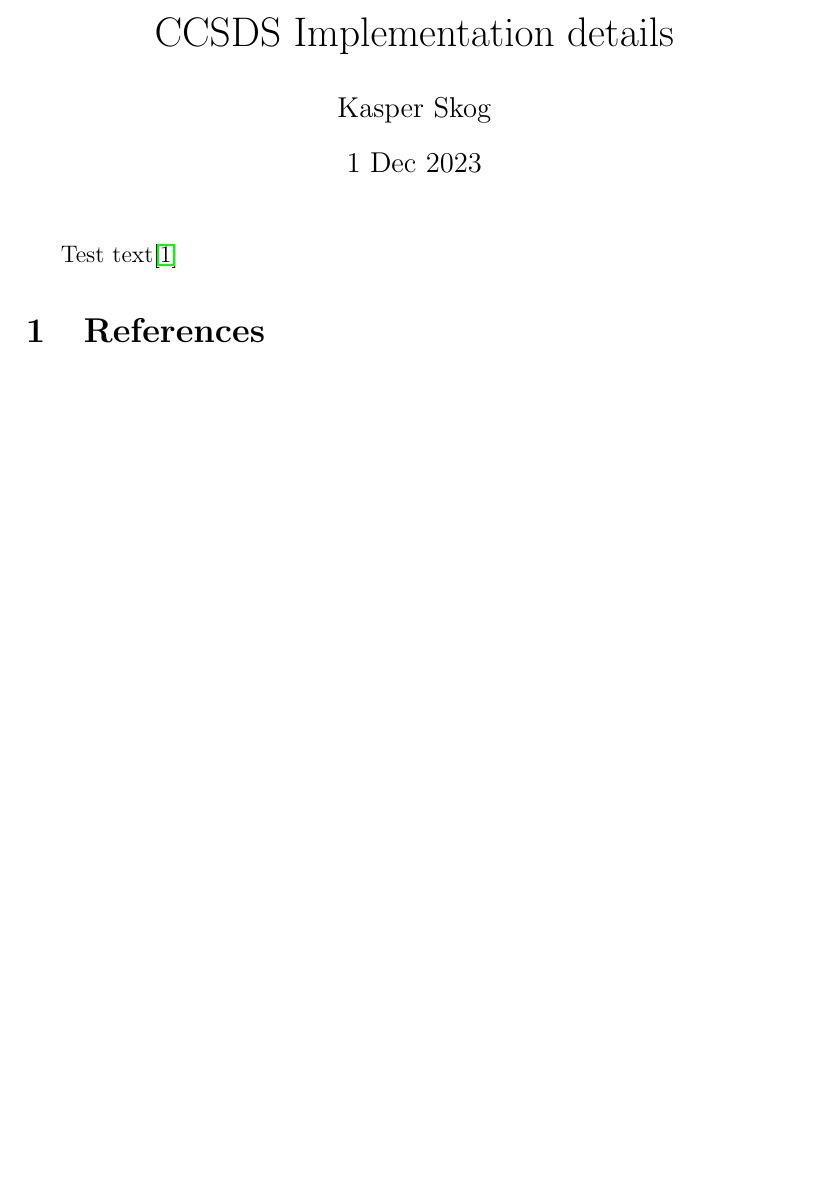
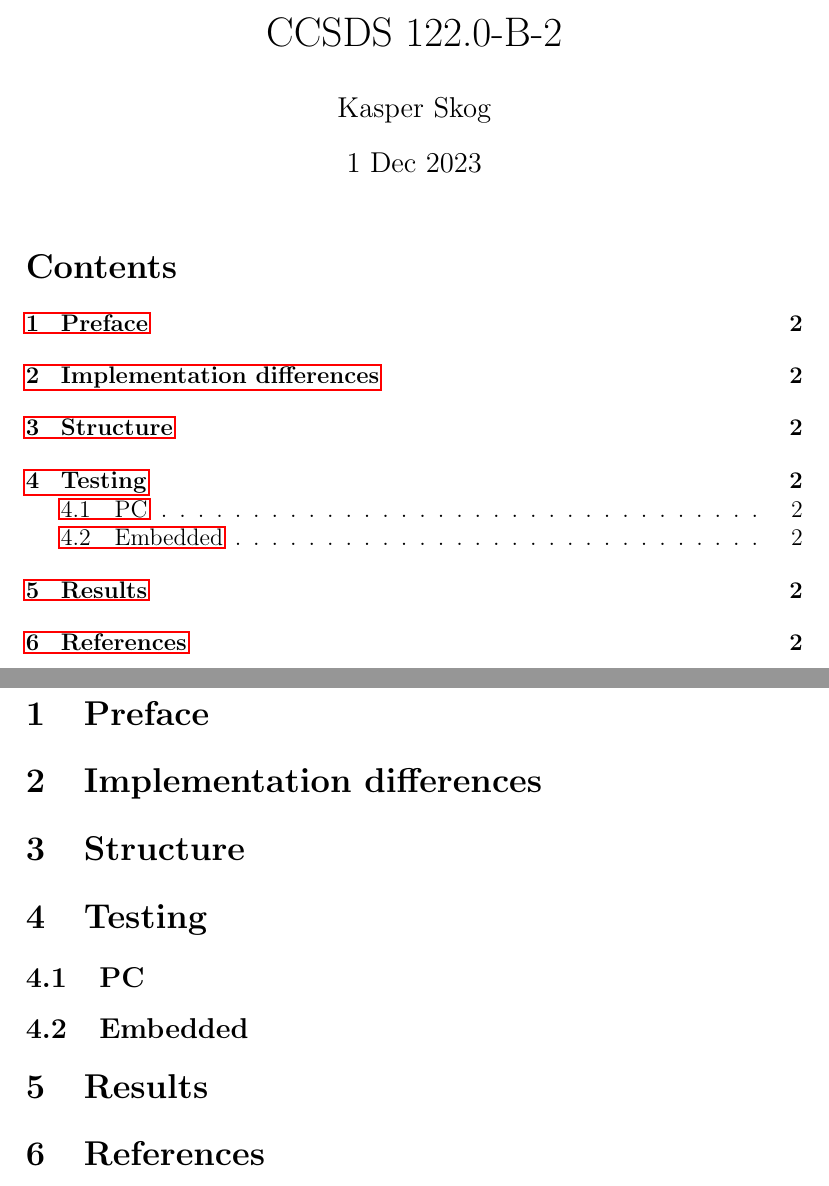
Before and after one commit to Skooogi/ccsds-122.0-B-2, a LaTeX document (docs/ccsds_implementation.tex): part of the page before the commit and two parts of pages 1 and 2 of 2 after it, the two joined at a grey line, cut at the place of the change, the shorter picture padded with empty space. Compiled offline with pdfLaTeX.

Commit message:
Setup documentation base

```diff
--- a/docs/ccsds_implementation.tex
+++ b/docs/ccsds_implementation.tex
@@ -5,14 +5,23 @@
 \usepackage{graphicx}
 \graphicspath{.}
 
-\title{CCSDS Implementation details}
+\title{CCSDS 122.0-B-2}
 \author{Kasper Skog}
 \date{1 Dec 2023}
 
 \begin{document}
 \maketitle
+\tableofcontents
 
-Test text\cite{test}
+\newpage
+
+\section{Preface}
+\section{Implementation differences}
+\section{Structure}
+\section{Testing}
+\subsection{PC}
+\subsection{Embedded}
+\section{Results}
 
 \section{References}
 \listoffigures
```
Also changed, not shown: docs/ccsds_implementation.pdf, 1 other file.
